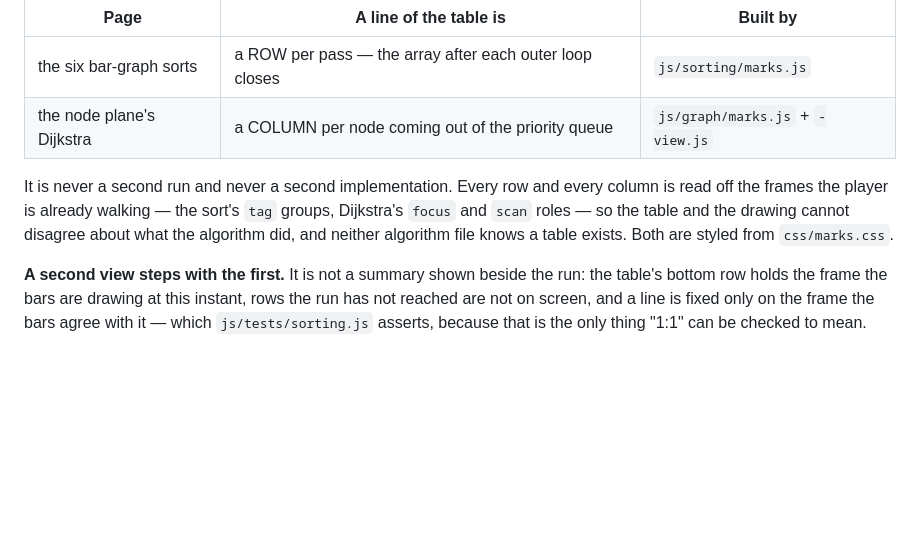
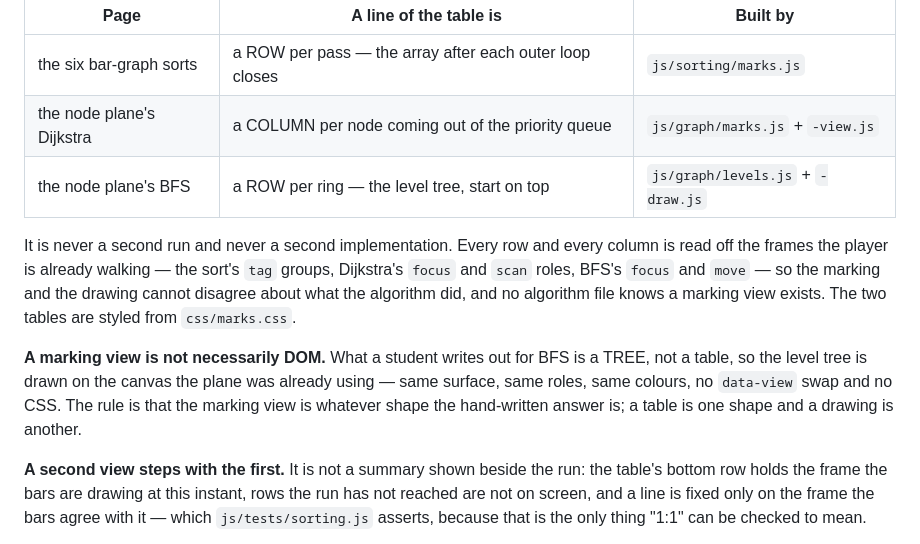
Before and after one commit to SEECE/REII211, a Markdown page: structure/FRONTEND.md, the part around the change. Drawn GitHub-style; blank space fills up the shorter version.

Commit message:
docs(frontend): a marking view is whatever shape the answer is
The BFS level tree is a third view of the node plane's run and the first one
that is a drawing rather than a table, so the section that assumed DOM says
so explicitly now.

```diff
--- a/structure/FRONTEND.md
+++ b/structure/FRONTEND.md
@@ -136,11 +136,18 @@ table is whatever the shape of the answer is:
 |---|---|---|
 | the six bar-graph sorts | a ROW per pass — the array after each outer loop closes | `js/sorting/marks.js` |
 | the node plane's Dijkstra | a COLUMN per node coming out of the priority queue | `js/graph/marks.js` + `-view.js` |
+| the node plane's BFS | a ROW per ring — the level tree, start on top | `js/graph/levels.js` + `-draw.js` |
 
 It is never a second run and never a second implementation. Every row and every column is read
 off the frames the player is already walking — the sort's `tag` groups, Dijkstra's `focus` and
-`scan` roles — so the table and the drawing cannot disagree about what the algorithm did, and
-neither algorithm file knows a table exists. Both are styled from `css/marks.css`.
+`scan` roles, BFS's `focus` and `move` — so the marking and the drawing cannot disagree about
+what the algorithm did, and no algorithm file knows a marking view exists. The two tables are
+styled from `css/marks.css`.
+
+**A marking view is not necessarily DOM.** What a student writes out for BFS is a TREE, not a
+table, so the level tree is drawn on the canvas the plane was already using — same surface,
+same roles, same colours, no `data-view` swap and no CSS. The rule is that the marking view is
+whatever shape the hand-written answer is; a table is one shape and a drawing is another.
 
 **A second view steps with the first.** It is not a summary shown beside the run: the table's
 bottom row holds the frame the bars are drawing at this instant, rows the run has not reached
```
